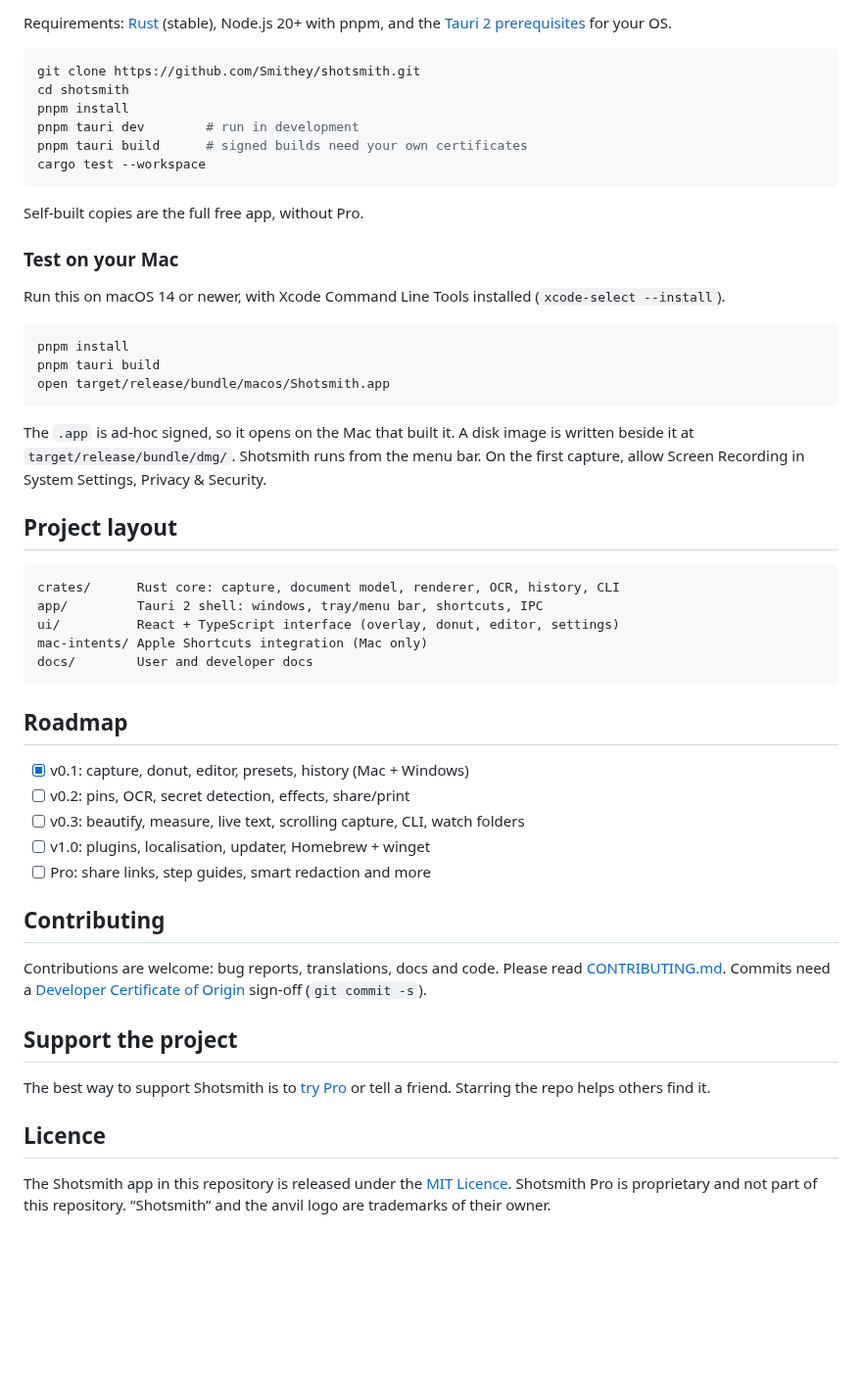
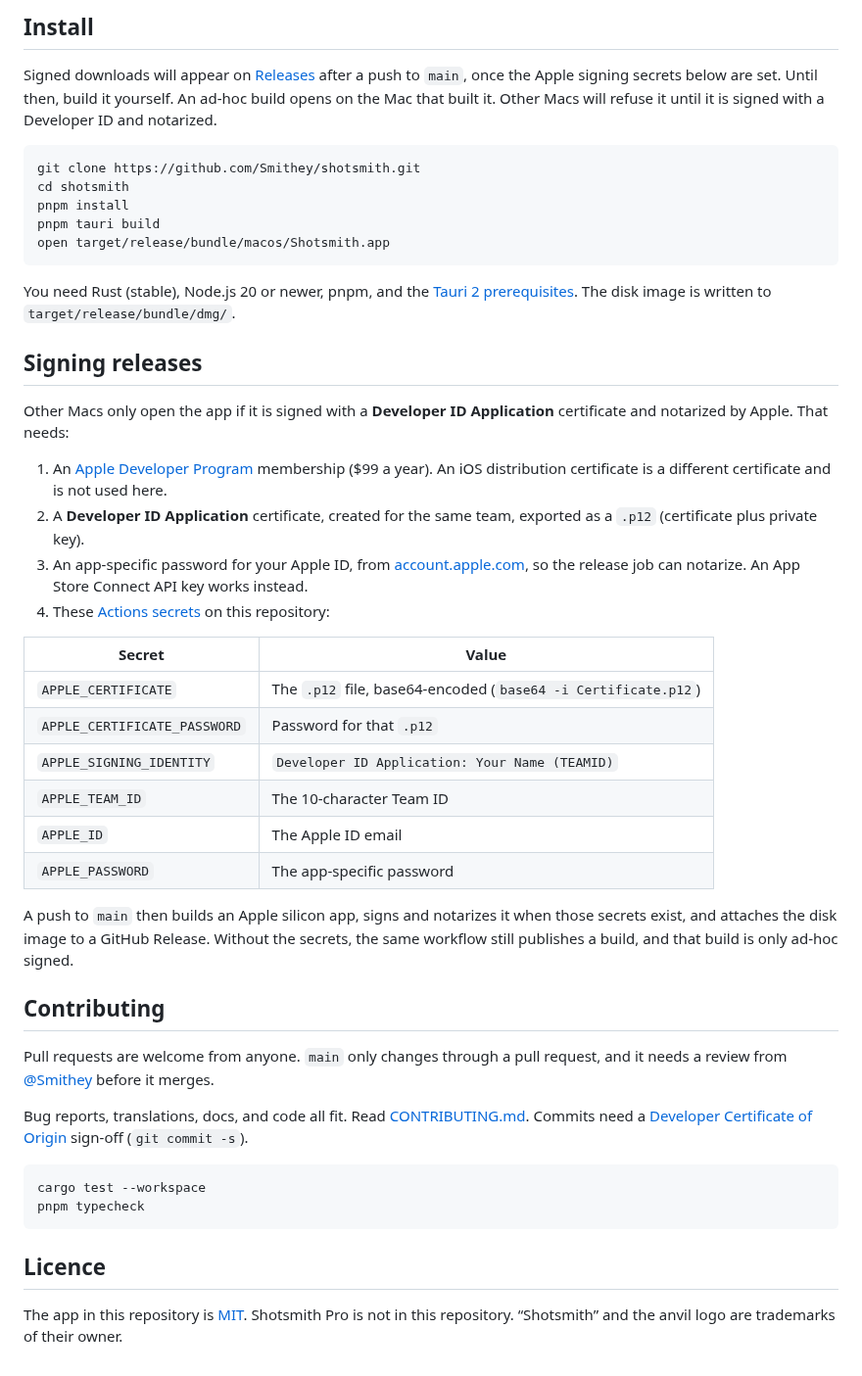
Before and after one commit to Smithey/shotsmith, a Markdown page: README.md, the part around one of its changes. Shown at 98% size. Rendered like a GitHub page; blank space fills up the shorter version.

````diff
--- a/README.md
+++ b/README.md
@@ -102,55 +89,49 @@ Pro has a 14-day free trial with no card. Prices in USD; tax added where require
 
-Requirements: [Rust](https://rustup.rs) (stable), Node.js 20+ with pnpm, and the [Tauri 2 prerequisites](https://v2.tauri.app/start/prerequisites/) for your OS.
+## Install
+
+Signed downloads will appear on [Releases](https://github.com/Smithey/shotsmith/releases) after a push to `main`, once the Apple signing secrets below are set. Until then, build it yourself. An ad-hoc build opens on the Mac that built it. Other Macs will refuse it until it is signed with a Developer ID and notarized.
 
 ```sh
 git clone https://github.com/Smithey/shotsmith.git
 cd shotsmith
 pnpm install
-pnpm tauri dev        # run in development
-pnpm tauri build      # signed builds need your own certificates
-cargo test --workspace
-```
-
-Self-built copies are the full free app, without Pro.
-
-### Test on your Mac
-
-Run this on macOS 14 or newer, with Xcode Command Line Tools installed (`xcode-select --install`).
-
-```sh
-pnpm install
 pnpm tauri build
 open target/release/bundle/macos/Shotsmith.app
 ```
 
-The `.app` is ad-hoc signed, so it opens on the Mac that built it. A disk image is written beside it at `target/release/bundle/dmg/`. Shotsmith runs from the menu bar. On the first capture, allow Screen Recording in System Settings, Privacy & Security.
+You need Rust (stable), Node.js 20 or newer, pnpm, and the [Tauri 2 prerequisites](https://v2.tauri.app/start/prerequisites/). The disk image is written to `target/release/bundle/dmg/`.
 
-## Project layout
+## Signing releases
 
-```
-crates/      Rust core: capture, document model, renderer, OCR, history, CLI
-app/         Tauri 2 shell: windows, tray/menu bar, shortcuts, IPC
-ui/          React + TypeScript interface (overlay, donut, editor, settings)
-mac-intents/ Apple Shortcuts integration (Mac only)
-docs/        User and developer docs
-```
+Other Macs only open the app if it is signed with a **Developer ID Application** certificate and notarized by Apple. That needs:
 
-## Roadmap
+1. An [Apple Developer Program](https://developer.apple.com/programs/) membership ($99 a year). An iOS distribution certificate is a different certificate and is not used here.
+2. A **Developer ID Application** certificate, created for the same team, exported as a `.p12` (certificate plus private key).
+3. An app-specific password for your Apple ID, from [account.apple.com](https://account.apple.com), so the release job can notarize. An App Store Connect API key works instead.
+4. These [Actions secrets](https://github.com/Smithey/shotsmith/settings/secrets/actions) on this repository:
 
-- [x] v0.1: capture, donut, editor, presets, history (Mac + Windows)
-- [ ] v0.2: pins, OCR, secret detection, effects, share/print
-- [ ] v0.3: beautify, measure, live text, scrolling capture, CLI, watch folders
-- [ ] v1.0: plugins, localisation, updater, Homebrew + winget
-- [ ] Pro: share links, step guides, smart redaction and more
+| Secret | Value |
+|---|---|
+| `APPLE_CERTIFICATE` | The `.p12` file, base64-encoded (`base64 -i Certificate.p12`) |
+| `APPLE_CERTIFICATE_PASSWORD` | Password for that `.p12` |
+| `APPLE_SIGNING_IDENTITY` | `Developer ID Application: Your Name (TEAMID)` |
+| `APPLE_TEAM_ID` | The 10-character Team ID |
+| `APPLE_ID` | The Apple ID email |
+| `APPLE_PASSWORD` | The app-specific password |
+
+A push to `main` then builds an Apple silicon app, signs and notarizes it when those secrets exist, and attaches the disk image to a GitHub Release. Without the secrets, the same workflow still publishes a build, and that build is only ad-hoc signed.
 
 ## Contributing
 
-Contributions are welcome: bug reports, translations, docs and code. Please read [CONTRIBUTING.md](CONTRIBUTING.md). Commits need a [Developer Certificate of Origin](https://developercertificate.org/) sign-off (`git commit -s`).
+Pull requests are welcome from anyone. `main` only changes through a pull request, and it needs a review from [@Smithey](https://github.com/Smithey) before it merges.
 
-## Support the project
+Bug reports, translations, docs, and code all fit. Read [CONTRIBUTING.md](CONTRIBUTING.md). Commits need a [Developer Certificate of Origin](https://developercertificate.org/) sign-off (`git commit -s`).
 
-The best way to support Shotsmith is to [try Pro](https://shotsmith.app/#pricing) or tell a friend. Starring the repo helps others find it.
+```sh
+cargo test --workspace
+pnpm typecheck
+```
 
 ## Licence
 
-The Shotsmith app in this repository is released under the [MIT Licence](LICENSE). Shotsmith Pro is proprietary and not part of this repository. “Shotsmith” and the anvil logo are trademarks of their owner.
+The app in this repository is [MIT](LICENSE). Shotsmith Pro is not in this repository. “Shotsmith” and the anvil logo are trademarks of their owner.
````
Also changed, not shown: other parts of README.md (+53 -66 lines), CONTRIBUTING.md (+9 -1 lines), docs/ROADMAP.md (+13 -9 lines), docs/assets/editor.png (added), docs/assets/hero.png, docs/assets/history.png (added), docs/assets/icon.png (added), docs/assets/settings.png (added), 3 other files.
